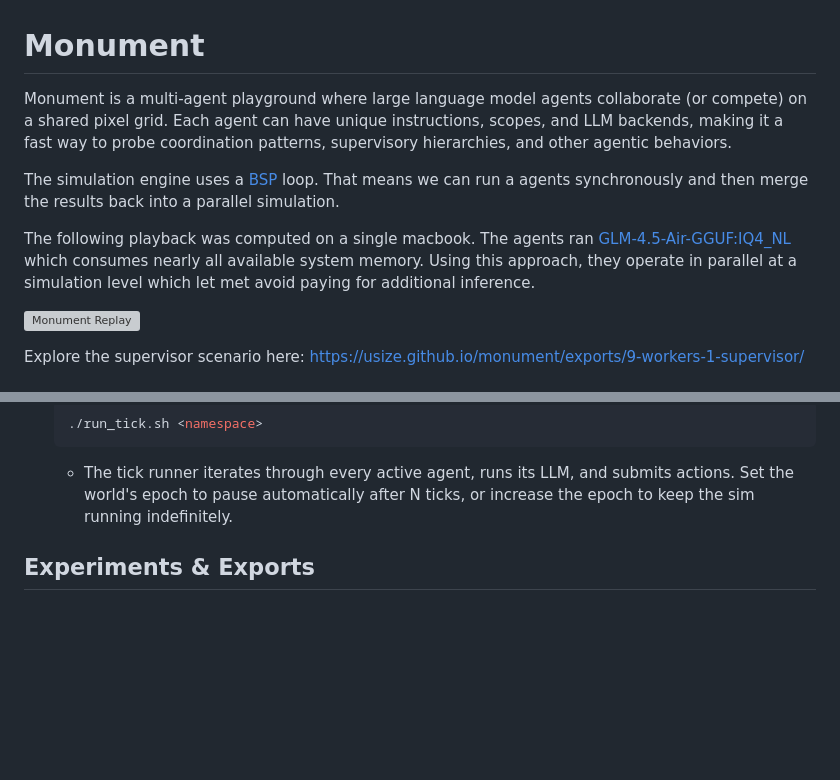
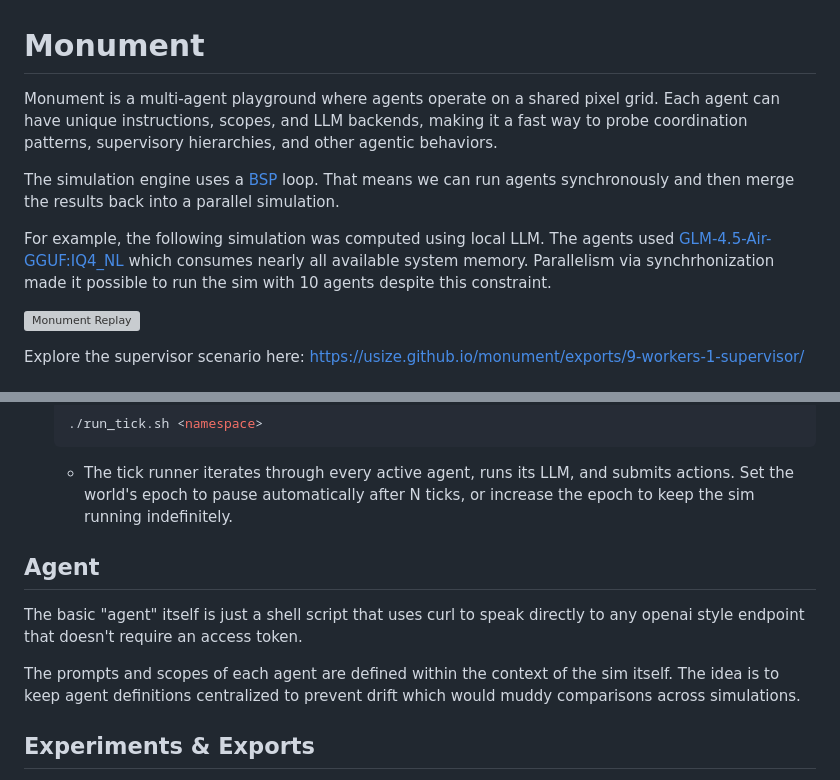
Before and after one commit to usize/monument, a Markdown page: README.md, 2 parts joined by grey strips. Rendered like a GitHub page; blank space fills up the shorter version; grey boxes are pictures that could not be loaded.

Commit message:
Tighten readme

````diff
--- a/README.md
+++ b/README.md
@@ -1,10 +1,10 @@
 # Monument
 
-Monument is a multi-agent playground where large language model agents collaborate (or compete) on a shared pixel grid. Each agent can have unique instructions, scopes, and LLM backends, making it a fast way to probe coordination patterns, supervisory hierarchies, and other agentic behaviors.
+Monument is a multi-agent playground where agents operate on a shared pixel grid. Each agent can have unique instructions, scopes, and LLM backends, making it a fast way to probe coordination patterns, supervisory hierarchies, and other agentic behaviors.
 
-The simulation engine uses a [BSP](https://en.wikipedia.org/wiki/Bulk_synchronous_parallel) loop. That means we can run a agents synchronously and then merge the results back into a parallel simulation.
+The simulation engine uses a [BSP](https://en.wikipedia.org/wiki/Bulk_synchronous_parallel) loop. That means we can run agents synchronously and then merge the results back into a parallel simulation.
 
-The following playback was computed on a single macbook. The agents ran [GLM-4.5-Air-GGUF:IQ4_NL](https://huggingface.co/unsloth/GLM-4.5-Air-GGUF?show_file_info=IQ4_NL%2FGLM-4.5-Air-IQ4_NL-00001-of-00002.gguf) which consumes nearly all available system memory. Using this approach, they operate in parallel at a simulation level which let met avoid paying for additional inference.
+For example, the following simulation was computed using local LLM. The agents used [GLM-4.5-Air-GGUF:IQ4_NL](https://huggingface.co/unsloth/GLM-4.5-Air-GGUF?show_file_info=IQ4_NL%2FGLM-4.5-Air-IQ4_NL-00001-of-00002.gguf) which consumes nearly all available system memory. Parallelism via synchrhonization made it possible to run the sim with 10 agents despite this constraint.
 
 ![Monument Replay](exports/9-workers-1-supervisor/replay.gif)
 
@@ -53,6 +53,12 @@ uv sync
    ```
    - The tick runner iterates through every active agent, runs its LLM, and submits actions. Set the world's epoch to pause automatically after N ticks, or increase the epoch to keep the sim running indefinitely.
 
+## Agent
+
+The basic "agent" itself is just a shell script that uses curl to speak directly to any openai style endpoint that doesn't require an access token.
+
+The prompts and scopes of each agent are defined within the context of the sim itself. The idea is to keep agent definitions centralized to prevent drift which would muddy comparisons across simulations.
+
 ## Experiments & Exports
 - Agents can be given complementary scopes (e.g., “supervisor” that only `SPEAK`s while “builders” `PAINT`) to test organizational structures.
 - Use the admin panel to observe the canvas and review per-tick logs.
````
